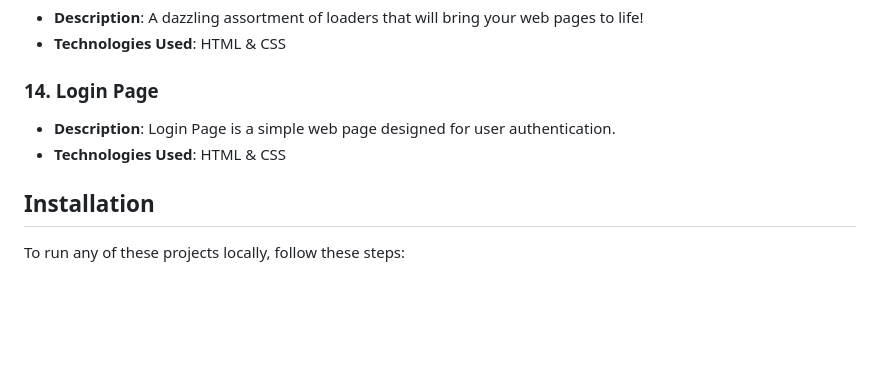
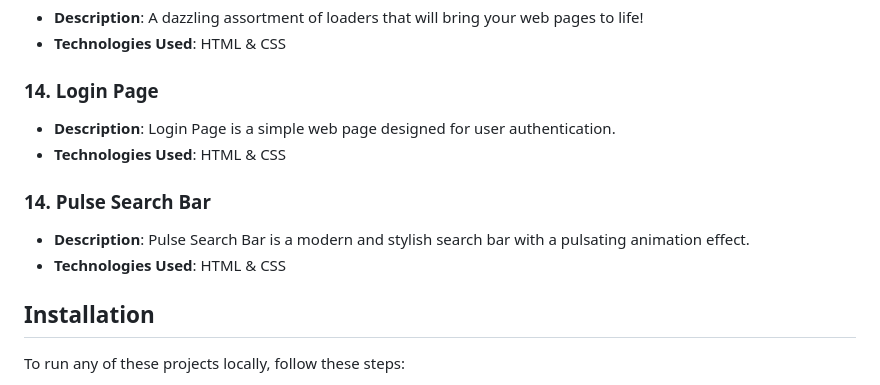
Before and after one commit to Shivamgpt812/Web-Dev-Mini-Projects, a Markdown page: README.md, the part around the change. Rendered like a GitHub page; blank space fills up the shorter version.

```diff
--- a/README.md
+++ b/README.md
@@ -78,6 +78,11 @@ In this repository, I'll be adding a series of mini projects developed using HTM
 - **Description**: Login Page is a simple web page designed for user authentication.
 - **Technologies Used**: HTML & CSS
 
+### 14. Pulse Search Bar
+
+- **Description**: Pulse Search Bar is a modern and stylish search bar with a pulsating animation effect.
+- **Technologies Used**: HTML & CSS
+
 ## Installation
 
 To run any of these projects locally, follow these steps:
```
